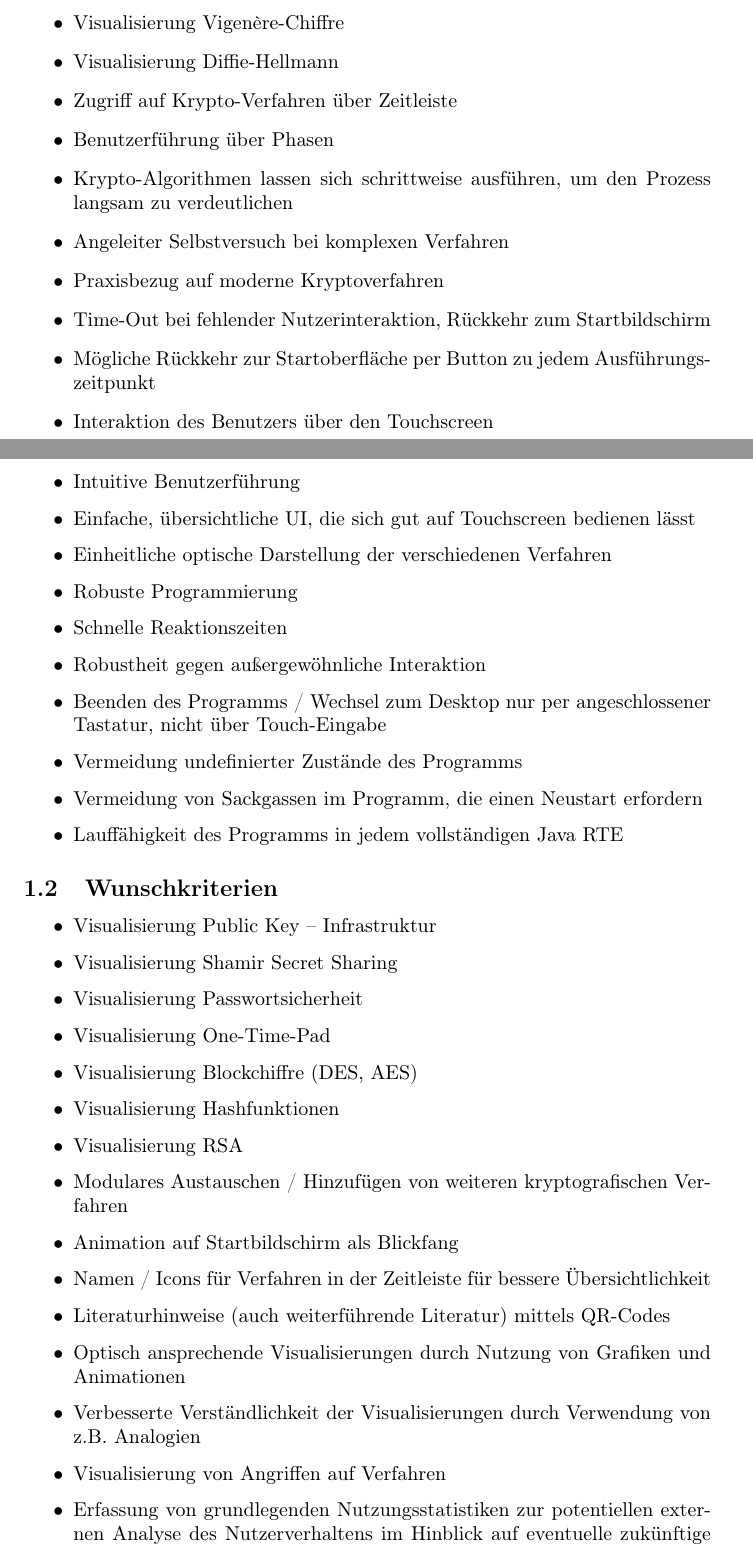
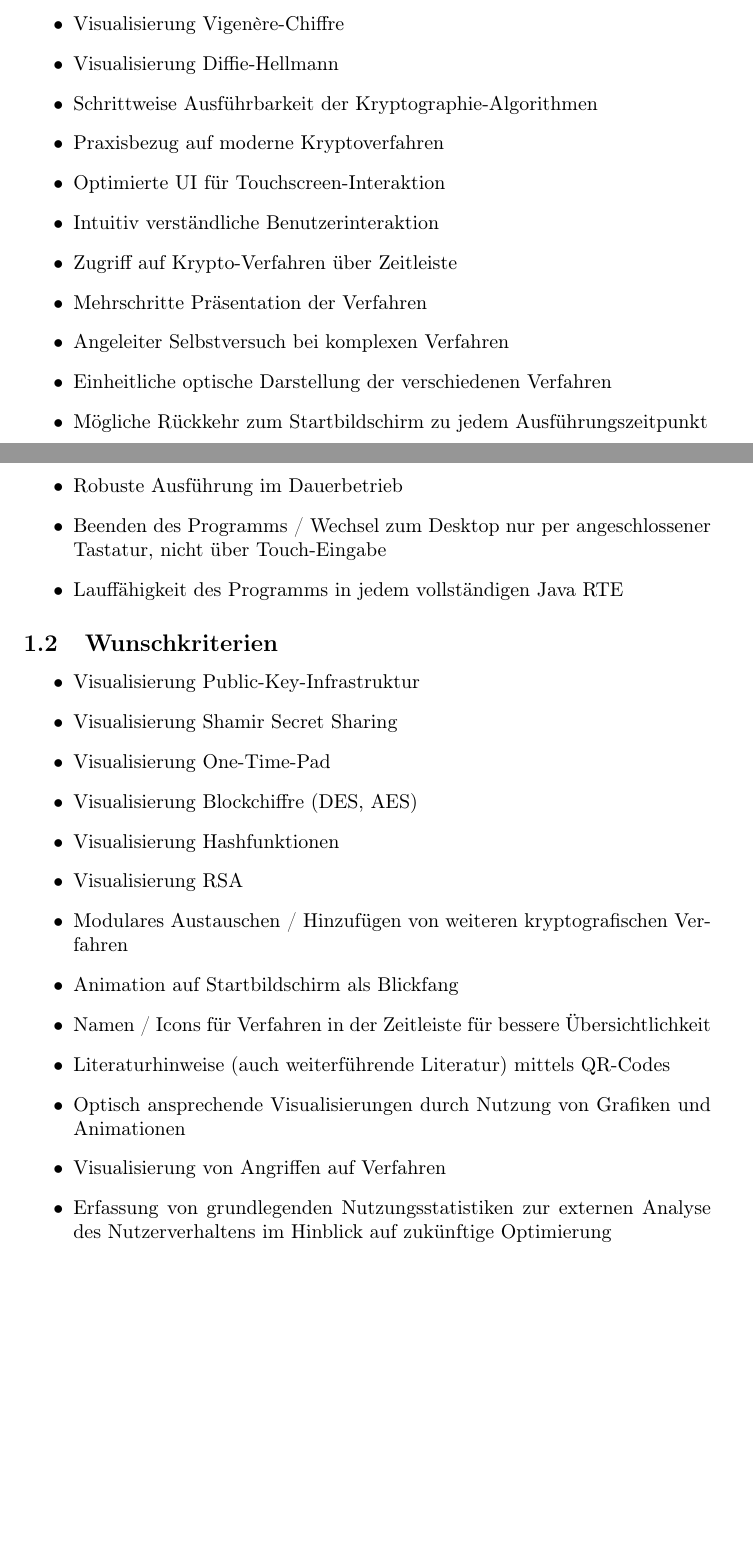
Before and after one commit to matthiasplappert/Cryptographics, a LaTeX document (cg_pflichtenheft/cg_pse_pflichtenheft.tex): two parts of pages 3 and 4 of 25 before the commit and two parts of pages 3 and 4 of 24 after it, joined at a grey line, cut so that both start at the same text, the shorter picture padded with empty space. Compiled offline with pdfLaTeX.

Commit message:
Rephrasing and de-duplication of Musskriterien.

```diff
--- a/cg_pflichtenheft/cg_pse_pflichtenheft.tex
+++ b/cg_pflichtenheft/cg_pse_pflichtenheft.tex
@@ -82,33 +82,25 @@ In der Demonstration wird dem Nutzer der Ablauf der Verschlüsselung möglichst
     \item Visualisierung Caesar-Chiffre
     \item Visualisierung Vigenère-Chiffre
     \item Visualisierung Diffie-Hellmann
+    \item Schrittweise Ausführbarkeit der Kryptographie-Algorithmen
+    \item Praxisbezug auf moderne Kryptoverfahren
+    \item Optimierte UI für Touchscreen-Interaktion
+    \item Intuitiv verständliche Benutzerinteraktion
     \item Zugriff auf Krypto-Verfahren über Zeitleiste
-    \item Benutzerführung über Phasen
-    \item Krypto-Algorithmen lassen sich schrittweise ausführen, um den Prozess
-        langsam zu verdeutlichen
+    \item Mehrschritte Präsentation der Verfahren
     \item Angeleiter Selbstversuch bei komplexen Verfahren
-    \item Praxisbezug auf moderne Kryptoverfahren
-    \item Time-Out bei fehlender Nutzerinteraktion, Rückkehr zum Startbildschirm
-    \item Mögliche Rückkehr zur Startoberfläche per Button zu jedem Ausführungszeitpunkt
-    \item Interaktion des Benutzers über den Touchscreen
-    \item Intuitive Benutzerführung
-    \item Einfache, übersichtliche UI, die sich gut auf Touchscreen bedienen lässt
     \item Einheitliche optische Darstellung der verschiedenen Verfahren
-    \item Robuste Programmierung
-    \item Schnelle Reaktionszeiten
-    \item Robustheit gegen au"sergewöhnliche Interaktion
+    \item Mögliche Rückkehr zum Startbildschirm zu jedem Ausführungszeitpunkt
+    \item Robuste Ausführung im Dauerbetrieb
     \item Beenden des Programms / Wechsel zum Desktop nur per angeschlossener Tastatur, nicht über Touch-Eingabe
-    \item Vermeidung undefinierter Zustände des Programms
-    \item Vermeidung von Sackgassen im Programm, die einen Neustart erfordern
     \item Lauffähigkeit des Programms in jedem vollständigen Java RTE
 \end{itemize}
 
 \subsection{Wunschkriterien}
 
 \begin{itemize}
-    \item Visualisierung Public Key – Infrastruktur
+    \item Visualisierung Public-Key-Infrastruktur
     \item Visualisierung Shamir Secret Sharing
-    \item Visualisierung Passwortsicherheit
     \item Visualisierung One-Time-Pad
     \item Visualisierung Blockchiffre (DES, AES)
     \item Visualisierung Hashfunktionen
@@ -118,9 +110,8 @@ In der Demonstration wird dem Nutzer der Ablauf der Verschlüsselung möglichst
     \item Namen / Icons für Verfahren in der Zeitleiste für bessere Übersichtlichkeit
     \item Literaturhinweise (auch weiterführende Literatur) mittels QR-Codes
     \item Optisch ansprechende Visualisierungen durch Nutzung von Grafiken und Animationen
-    \item Verbesserte Verständlichkeit der Visualisierungen durch Verwendung von z.B. Analogien
     \item Visualisierung von Angriffen auf Verfahren
-    \item Erfassung von grundlegenden Nutzungsstatistiken zur potentiellen externen Analyse des Nutzerverhaltens  im Hinblick auf eventuelle zukünftige Optimierung des Programms
+    \item Erfassung von grundlegenden Nutzungsstatistiken zur externen Analyse des Nutzerverhaltens im Hinblick auf zukünftige Optimierung
 \end{itemize}
 
 \subsection{Abgrenzungskriterien}
```
